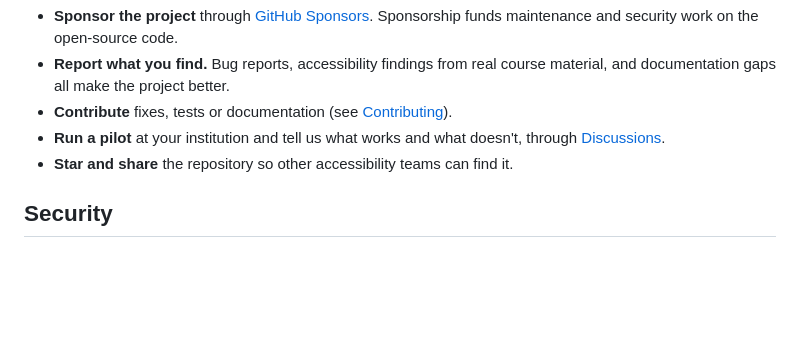
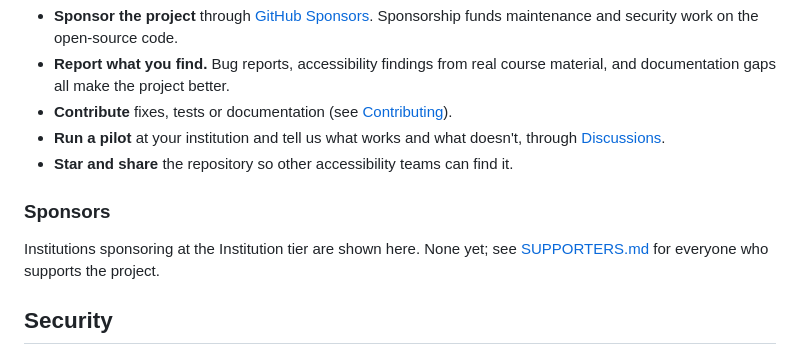
Before and after one commit to Aelira-AI/aelira-core, a Markdown page: README.md, the part around the change. GitHub-like rendering; blank space fills up the shorter version.

```diff
--- a/README.md
+++ b/README.md
@@ -341,6 +341,10 @@ Aelira Core is free and open source, and maintaining it takes steady work: depen
 - **Run a pilot** at your institution and tell us what works and what doesn't, through [Discussions](https://github.com/Aelira-AI/aelira-core/discussions).
 - **Star and share** the repository so other accessibility teams can find it.
 
+### Sponsors
+
+Institutions sponsoring at the Institution tier are shown here. None yet; see [SUPPORTERS.md](SUPPORTERS.md) for everyone who supports the project.
+
 ## Security
 
 Please do not report vulnerabilities in public issues. Follow the private reporting process in the [security policy](SECURITY.md), which also lists the supported versions. Known unfixed advisories and security backports are documented under [`docs/security/`](docs/security/).
```
Also changed, not shown: SUPPORTERS.md (added, +27 -0 lines).
